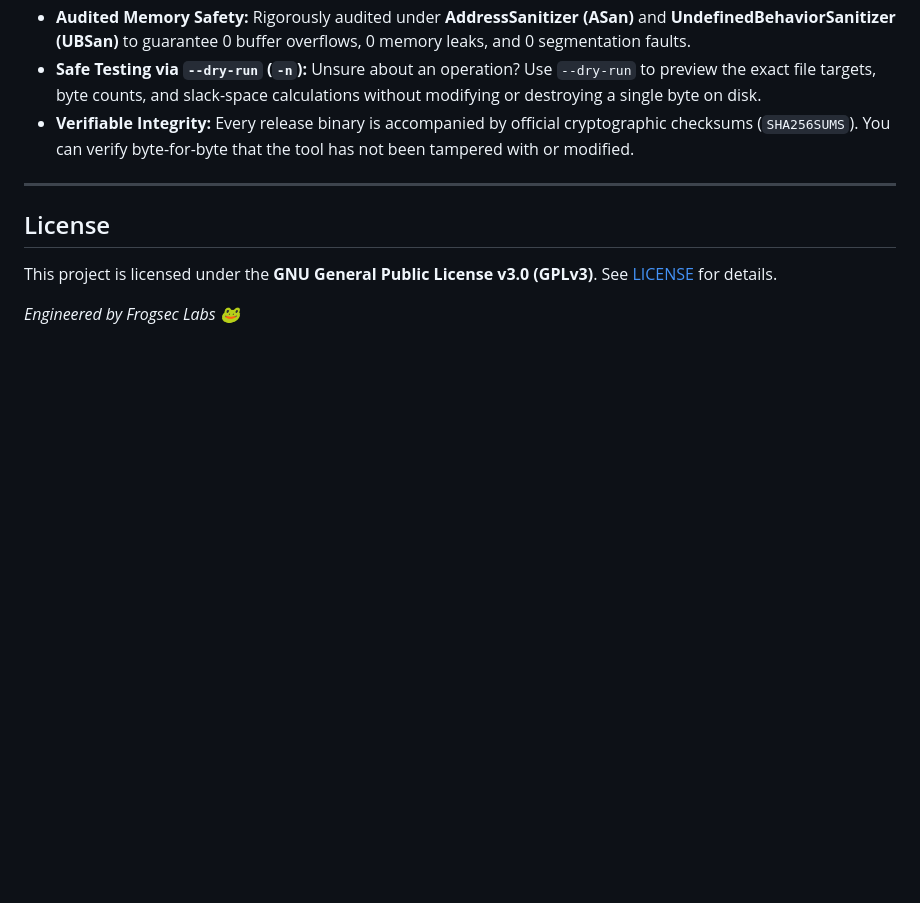
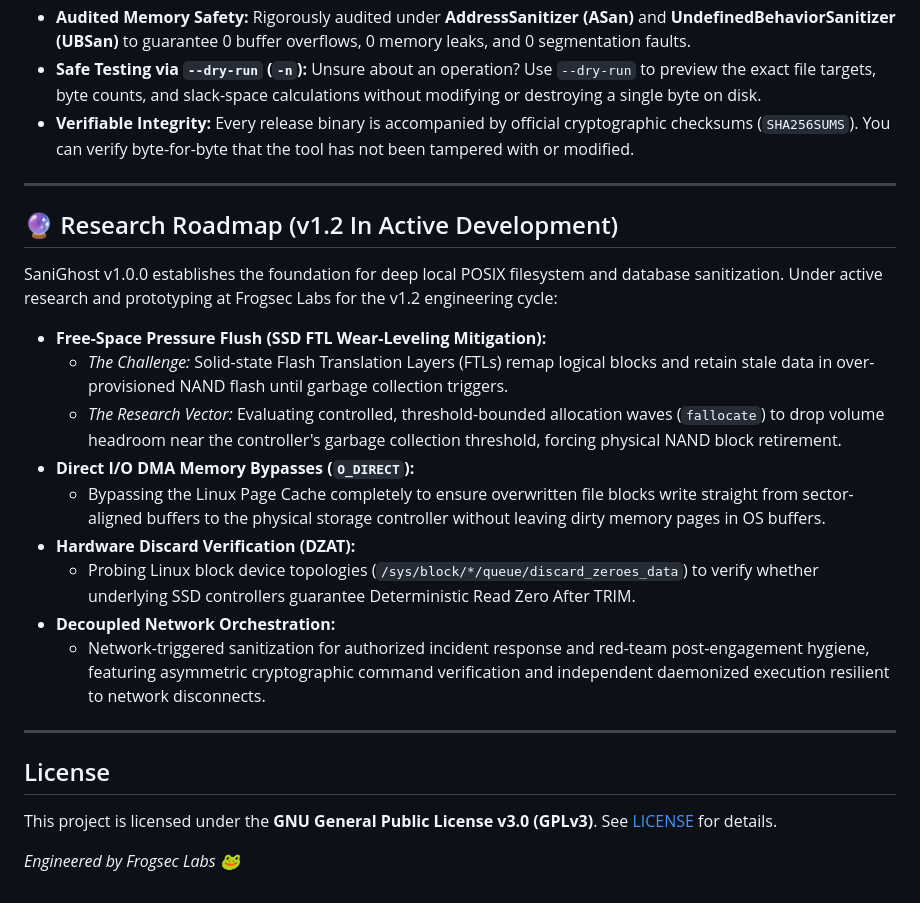
Before and after one commit to Boxfrog1001/SaniGhost, a Markdown page: README.md, the part around the change. GitHub-like rendering; blank space fills up the shorter version.

Commit message:
docs(readme): add fact-checked v1.2 research roadmap (FTL wear-leveling & O_DIRECT)

```diff
--- a/README.md
+++ b/README.md
@@ -181,6 +181,22 @@ Data sanitization tools require complete trust. Developed by **Frogsec Labs**, S
 
 ---
 
+## 🔮 Research Roadmap (v1.2 In Active Development)
+
+SaniGhost v1.0.0 establishes the foundation for deep local POSIX filesystem and database sanitization. Under active research and prototyping at Frogsec Labs for the v1.2 engineering cycle:
+
+- **Free-Space Pressure Flush (SSD FTL Wear-Leveling Mitigation):**
+  - *The Challenge:* Solid-state Flash Translation Layers (FTLs) remap logical blocks and retain stale data in over-provisioned NAND flash until garbage collection triggers.
+  - *The Research Vector:* Evaluating controlled, threshold-bounded allocation waves (`fallocate`) to drop volume headroom near the controller's garbage collection threshold, forcing physical NAND block retirement.
+- **Direct I/O DMA Memory Bypasses (`O_DIRECT`):**
+  - Bypassing the Linux Page Cache completely to ensure overwritten file blocks write straight from sector-aligned buffers to the physical storage controller without leaving dirty memory pages in OS buffers.
+- **Hardware Discard Verification (DZAT):**
+  - Probing Linux block device topologies (`/sys/block/*/queue/discard_zeroes_data`) to verify whether underlying SSD controllers guarantee Deterministic Read Zero After TRIM.
+- **Decoupled Network Orchestration:**
+  - Network-triggered sanitization for authorized incident response and red-team post-engagement hygiene, featuring asymmetric cryptographic command verification and independent daemonized execution resilient to network disconnects.
+
+---
+
 ## License
 
 This project is licensed under the **GNU General Public License v3.0 (GPLv3)**. See [LICENSE](LICENSE) for details.
```
